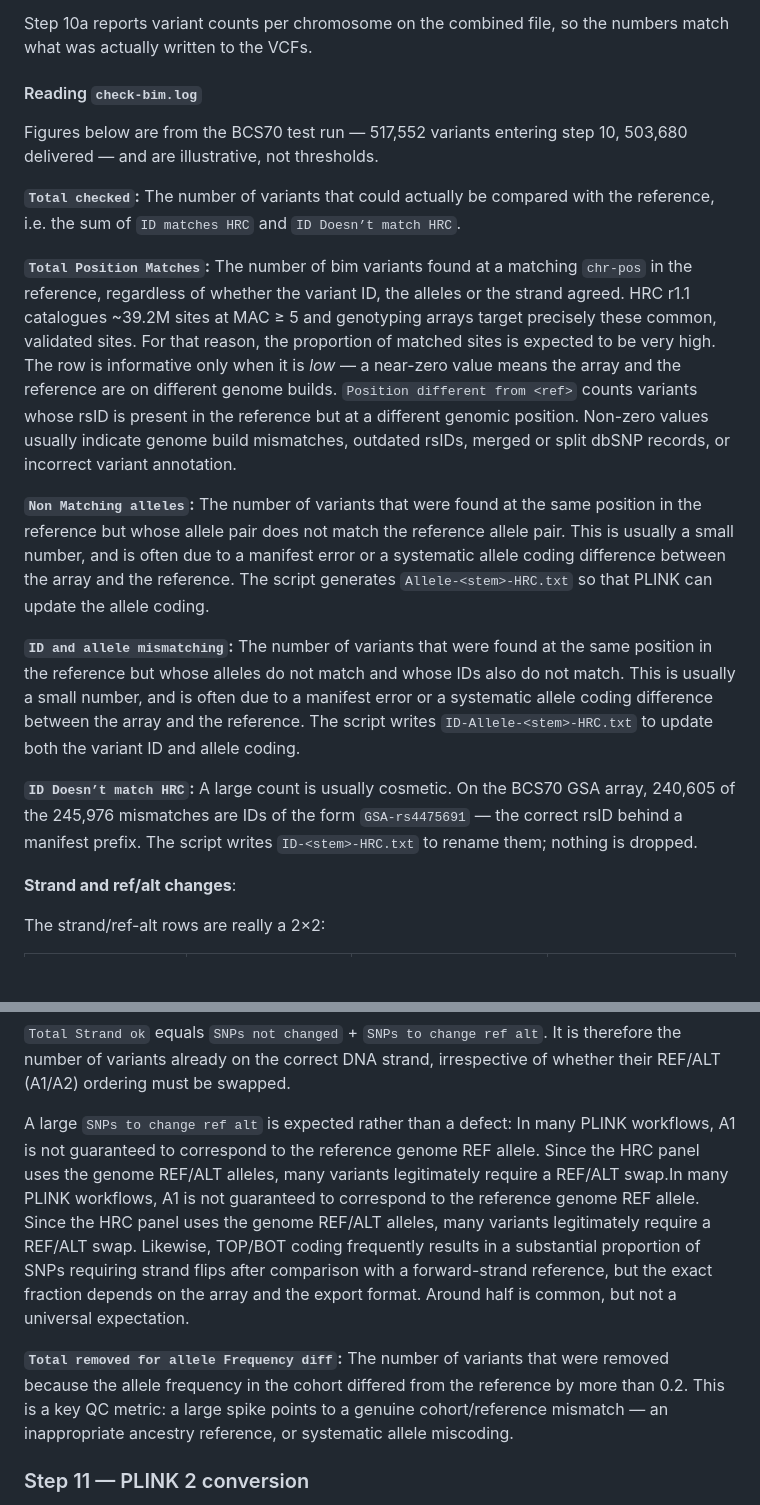
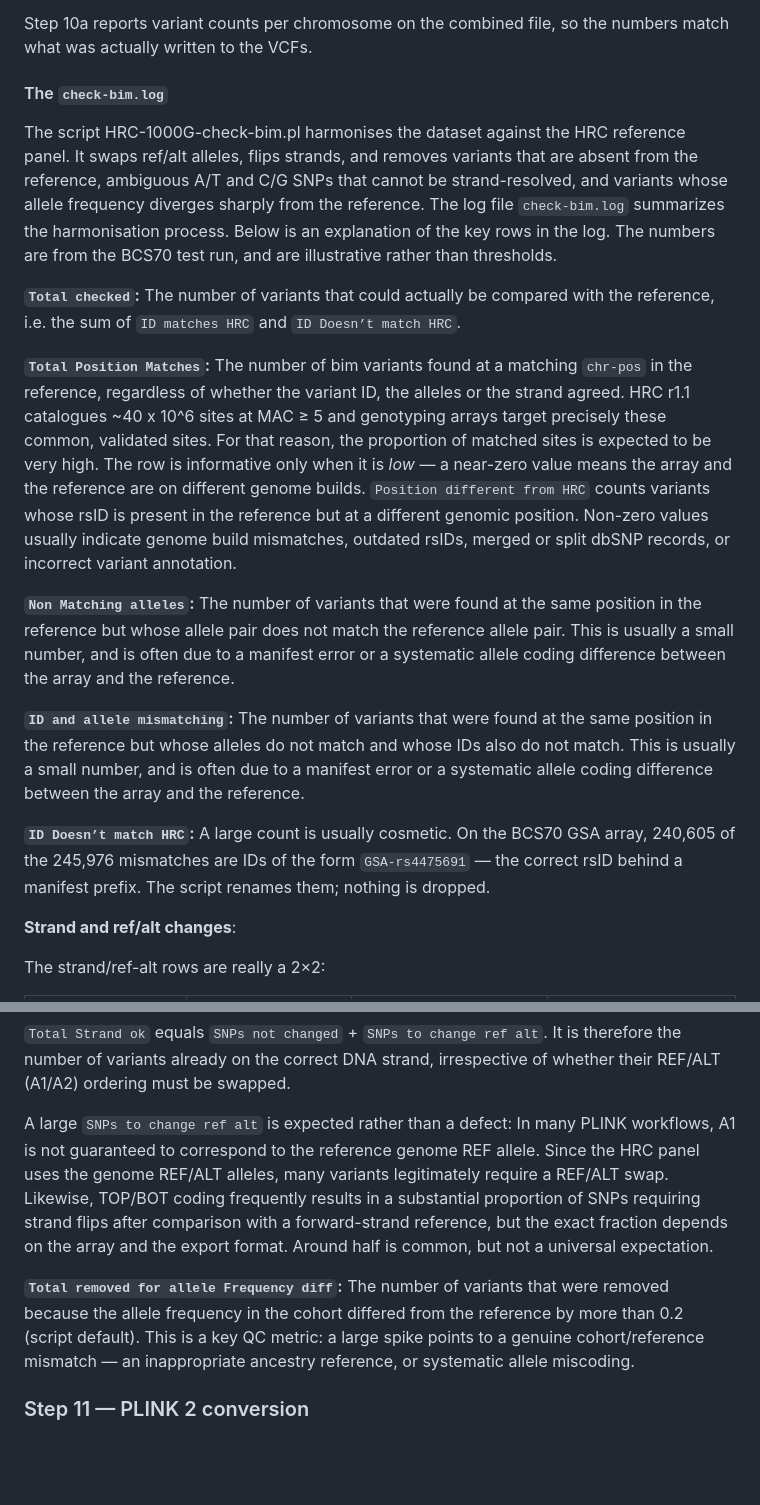
Before and after one commit to gwotto/genotype_qc_pipeline, a Markdown page: doc/pipeline.md, 2 parts joined by grey strips. Drawn GitHub-style; blank space fills up the shorter version.

Commit message:
documentation

```diff
--- a/doc/pipeline.md
+++ b/doc/pipeline.md
@@ -172,30 +172,27 @@ Two things come out of this step:
 Step 10a reports variant counts per chromosome on the combined file, so
 the numbers match what was actually written to the VCFs.
 
-#### Reading `check-bim.log`
+#### The `check-bim.log`
 
-Figures below are from the BCS70 test run — 517,552
-variants entering step 10, 503,680 delivered — and are illustrative, not
-thresholds.
+The script HRC-1000G-check-bim.pl harmonises the dataset against the HRC reference panel. It swaps ref/alt alleles, flips strands, and removes variants that are absent from the reference, ambiguous A/T and C/G SNPs that cannot be strand-resolved, and variants whose allele frequency diverges sharply from the reference. The log file `check-bim.log` summarizes the harmonisation process. Below is an explanation of the key rows in the log. The numbers are from the BCS70 test run, and are illustrative rather than thresholds.
 
 **`Total checked`:** The number of variants that could actually be compared with the reference,
 i.e. the sum of `ID matches HRC` and `ID Doesn’t match HRC`.
 
 **`Total Position Matches`:** The number of bim variants
 found at a matching `chr-pos` in the reference, regardless of whether the
-variant ID, the alleles or the strand agreed. HRC r1.1 catalogues ~39.2M sites at MAC ≥ 5 and
+variant ID, the alleles or the strand agreed. HRC r1.1 catalogues ~40 x 10^6 sites at MAC ≥ 5 and
 genotyping arrays target precisely these common, validated sites. For that reason, the proportion of matched sites is expected to be very high. The row is informative only when it is *low* — a
 near-zero value means the array and the reference are on different genome
-builds. `Position different from <ref>` counts variants whose rsID is present in the reference but at a different genomic position. Non-zero values usually indicate genome build mismatches, outdated rsIDs, merged or split dbSNP records, or incorrect variant annotation.
+builds. `Position different from HRC` counts variants whose rsID is present in the reference but at a different genomic position. Non-zero values usually indicate genome build mismatches, outdated rsIDs, merged or split dbSNP records, or incorrect variant annotation.
 
-**`Non Matching alleles`:** The number of variants that were found at the same position in the reference but whose allele pair does not match the reference allele pair. This is usually a small number, and is often due to a manifest error or a systematic allele coding difference between the array and the reference. The script generates `Allele-<stem>-HRC.txt` so that PLINK can update the allele coding.
+**`Non Matching alleles`:** The number of variants that were found at the same position in the reference but whose allele pair does not match the reference allele pair. This is usually a small number, and is often due to a manifest error or a systematic allele coding difference between the array and the reference.
 
-**`ID and allele mismatching`:** The number of variants that were found at the same position in the reference but whose alleles do not match and whose IDs also do not match. This is usually a small number, and is often due to a manifest error or a systematic allele coding difference between the array and the reference. The script writes `ID-Allele-<stem>-HRC.txt` to update both the variant ID and allele coding.
+**`ID and allele mismatching`:** The number of variants that were found at the same position in the reference but whose alleles do not match and whose IDs also do not match. This is usually a small number, and is often due to a manifest error or a systematic allele coding difference between the array and the reference.
 
 **`ID Doesn’t match HRC`:** A large count is usually cosmetic. On the BCS70 GSA
 array, 240,605 of the 245,976 mismatches are IDs of the form
-`GSA-rs4475691` — the correct rsID behind a manifest prefix. The script
-writes `ID-<stem>-HRC.txt` to rename them; nothing is dropped.
+`GSA-rs4475691` — the correct rsID behind a manifest prefix. The script renames them; nothing is dropped.
 
 **Strand and ref/alt changes**:
 
@@ -209,9 +206,9 @@ The strand/ref-alt rows are really a 2×2:
 
 `Total Strand ok` equals `SNPs not changed` + `SNPs to change ref alt`. It is therefore the number of variants already on the correct DNA strand, irrespective of whether their REF/ALT (A1/A2) ordering must be swapped.
 
-A large `SNPs to change ref alt` is expected rather than a defect: In many PLINK workflows, A1 is not guaranteed to correspond to the reference genome REF allele. Since the HRC panel uses the genome REF/ALT alleles, many variants legitimately require a REF/ALT swap.In many PLINK workflows, A1 is not guaranteed to correspond to the reference genome REF allele. Since the HRC panel uses the genome REF/ALT alleles, many variants legitimately require a REF/ALT swap. Likewise, TOP/BOT coding frequently results in a substantial proportion of SNPs requiring strand flips after comparison with a forward-strand reference, but the exact fraction depends on the array and the export format. Around half is common, but not a universal expectation.
+A large `SNPs to change ref alt` is expected rather than a defect: In many PLINK workflows, A1 is not guaranteed to correspond to the reference genome REF allele. Since the HRC panel uses the genome REF/ALT alleles, many variants legitimately require a REF/ALT swap. Likewise, TOP/BOT coding frequently results in a substantial proportion of SNPs requiring strand flips after comparison with a forward-strand reference, but the exact fraction depends on the array and the export format. Around half is common, but not a universal expectation.
 
-**`Total removed for allele Frequency diff`:** The number of variants that were removed because the allele frequency in the cohort differed from the reference by more than 0.2. This is a key QC metric: a large spike points to a genuine cohort/reference mismatch — an inappropriate ancestry reference, or systematic allele miscoding.
+**`Total removed for allele Frequency diff`:** The number of variants that were removed because the allele frequency in the cohort differed from the reference by more than 0.2 (script default). This is a key QC metric: a large spike points to a genuine cohort/reference mismatch — an inappropriate ancestry reference, or systematic allele miscoding.
 
 
 ### Step 11 — PLINK 2 conversion
```
